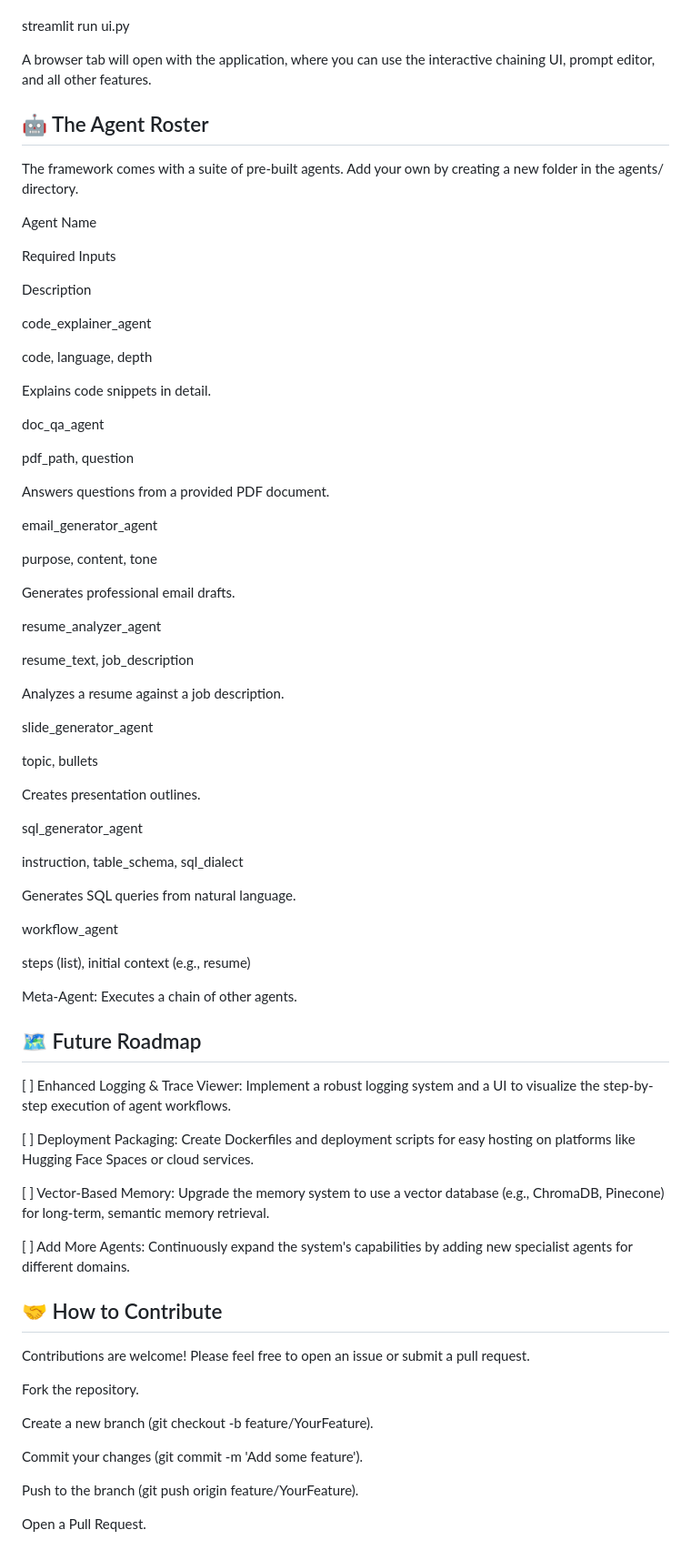
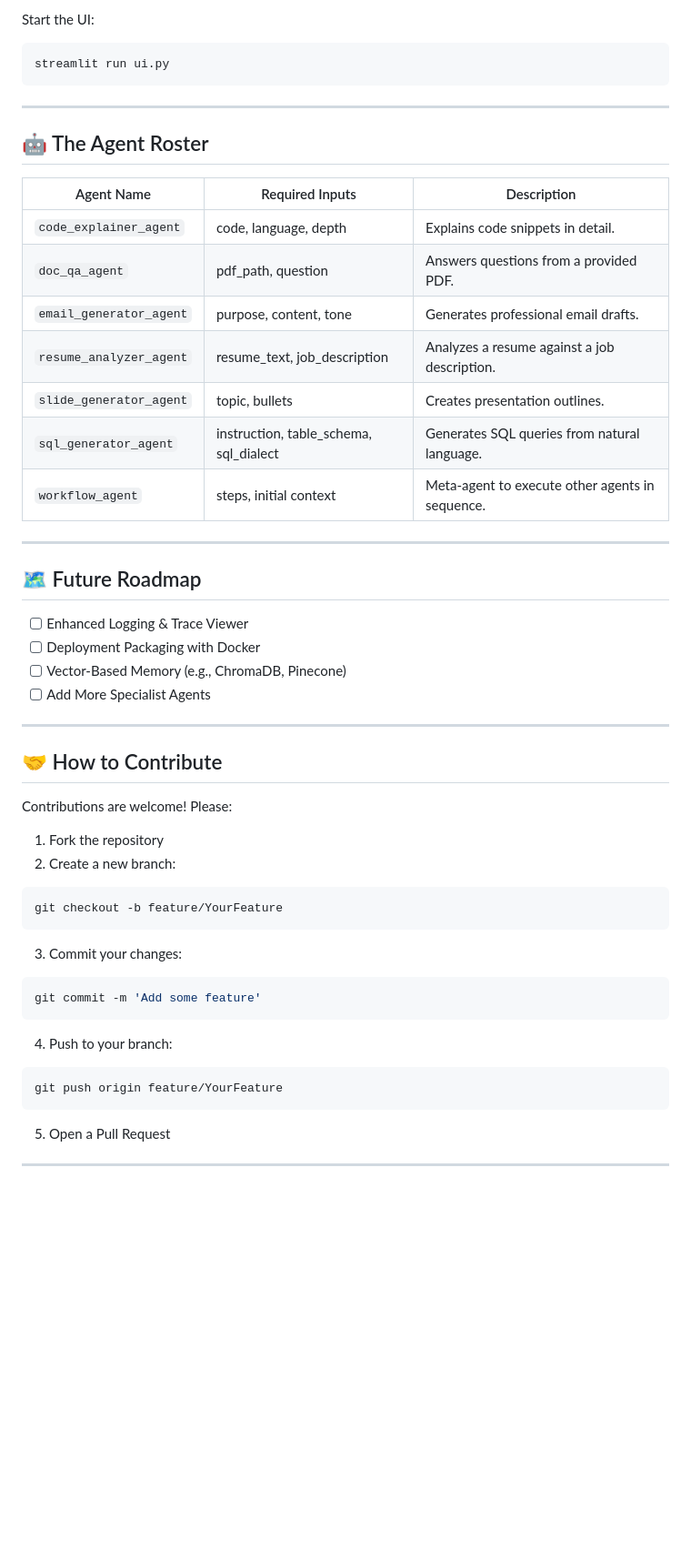
Before and after one commit to arshadjamal6002/agents, a Markdown page: README.md, the part around one of its changes. Shown at 91% size. GitHub-like rendering; blank space fills up the shorter version.

````diff
--- a/README.md
+++ b/README.md
@@ -269,77 +266,58 @@ Start the UI: In your second terminal, run:
 
+Start the UI:
+
+```bash
 streamlit run ui.py
+```
 
-A browser tab will open with the application, where you can use the interactive chaining UI, prompt editor, and all other features.
+---
 
 ## 🤖 The Agent Roster
-The framework comes with a suite of pre-built agents. Add your own by creating a new folder in the agents/ directory.
 
-Agent Name
+| Agent Name             | Required Inputs                             | Description                                    |
+|------------------------|----------------------------------------------|------------------------------------------------|
+| `code_explainer_agent` | code, language, depth                        | Explains code snippets in detail.              |
+| `doc_qa_agent`         | pdf_path, question                           | Answers questions from a provided PDF.         |
+| `email_generator_agent`| purpose, content, tone                       | Generates professional email drafts.           |
+| `resume_analyzer_agent`| resume_text, job_description                 | Analyzes a resume against a job description.   |
+| `slide_generator_agent`| topic, bullets                               | Creates presentation outlines.                 |
+| `sql_generator_agent`  | instruction, table_schema, sql_dialect       | Generates SQL queries from natural language.   |
+| `workflow_agent`       | steps, initial context                       | Meta-agent to execute other agents in sequence.|
 
-Required Inputs
-
-Description
-
-code_explainer_agent
-
-code, language, depth
-
-Explains code snippets in detail.
-
-doc_qa_agent
-
-pdf_path, question
-
-Answers questions from a provided PDF document.
-
-email_generator_agent
-
-purpose, content, tone
-
-Generates professional email drafts.
-
-resume_analyzer_agent
-
-resume_text, job_description
-
-Analyzes a resume against a job description.
-
-slide_generator_agent
-
-topic, bullets
-
-Creates presentation outlines.
-
-sql_generator_agent
-
-instruction, table_schema, sql_dialect
-
-Generates SQL queries from natural language.
-
-workflow_agent
-
-steps (list), initial context (e.g., resume)
-
-Meta-Agent: Executes a chain of other agents.
+---
 
 ## 🗺️ Future Roadmap
-[ ] Enhanced Logging & Trace Viewer: Implement a robust logging system and a UI to visualize the step-by-step execution of agent workflows.
 
-[ ] Deployment Packaging: Create Dockerfiles and deployment scripts for easy hosting on platforms like Hugging Face Spaces or cloud services.
+- [ ] Enhanced Logging & Trace Viewer
+- [ ] Deployment Packaging with Docker
+- [ ] Vector-Based Memory (e.g., ChromaDB, Pinecone)
+- [ ] Add More Specialist Agents
 
-[ ] Vector-Based Memory: Upgrade the memory system to use a vector database (e.g., ChromaDB, Pinecone) for long-term, semantic memory retrieval.
-
-[ ] Add More Agents: Continuously expand the system's capabilities by adding new specialist agents for different domains.
+---
 
 ## 🤝 How to Contribute
-Contributions are welcome! Please feel free to open an issue or submit a pull request.
 
-Fork the repository.
+Contributions are welcome! Please:
 
-Create a new branch (git checkout -b feature/YourFeature).
+1. Fork the repository
+2. Create a new branch:
 
-Commit your changes (git commit -m 'Add some feature').
+```bash
+git checkout -b feature/YourFeature
+```
 
-Push to the branch (git push origin feature/YourFeature).
+3. Commit your changes:
 
-Open a Pull Request.
+```bash
+git commit -m 'Add some feature'
+```
+
+4. Push to your branch:
+
+```bash
+git push origin feature/YourFeature
+```
+
+5. Open a Pull Request
+
+---
````
Also changed, not shown: other parts of README.md (+123 -126 lines), screenshots/FastAPI.png (added), screenshots/cli.png (added), screenshots/ui.png (added), 3 other files.
